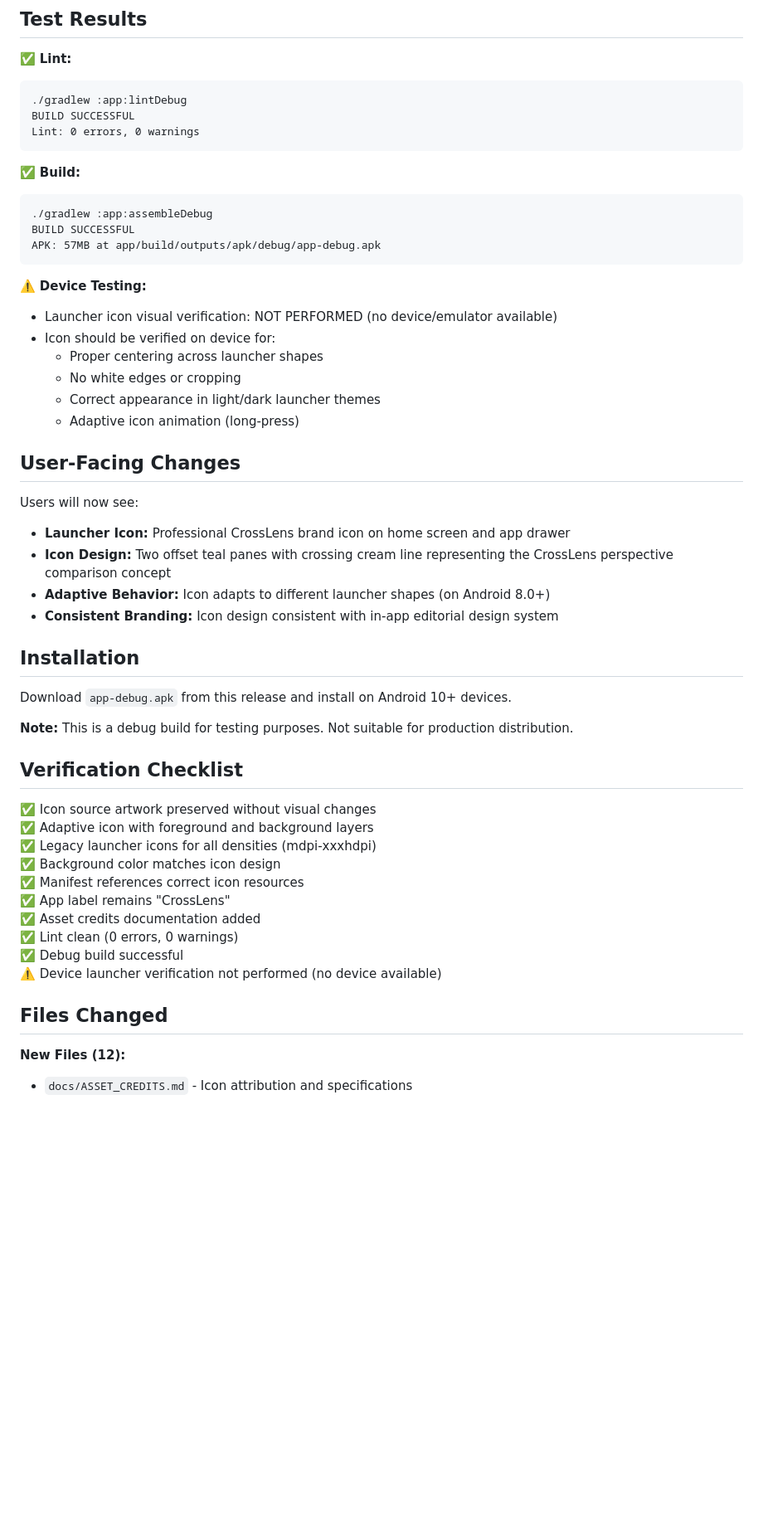
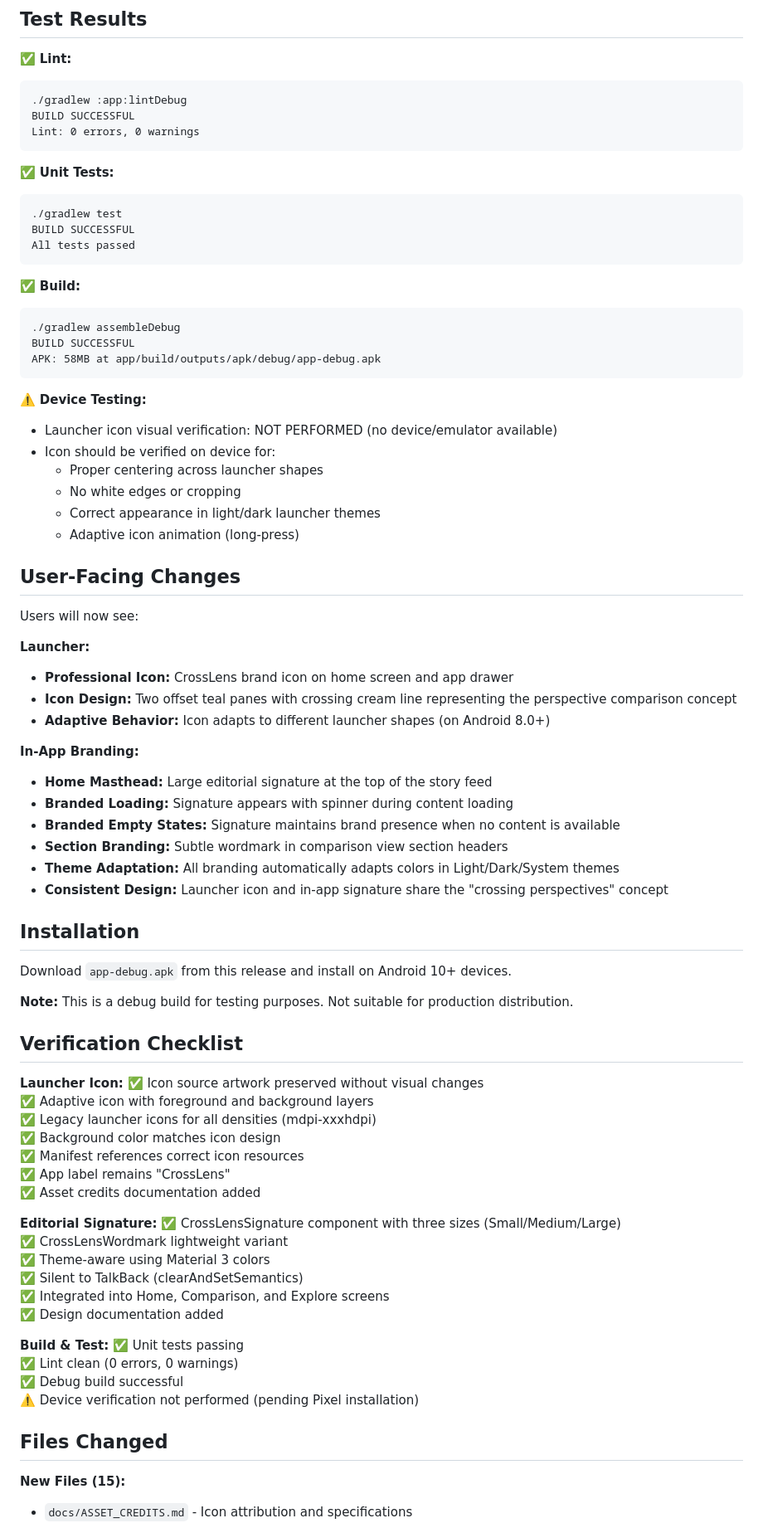
Before and after one commit to Mattjhagen/CrossLens, a Markdown page: RELEASE_NOTES_v0.0.5.md, the part around one of its changes. Shown at 83% size. GitHub-like rendering; blank space fills up the shorter version.

````diff
--- a/RELEASE_NOTES_v0.0.5.md
+++ b/RELEASE_NOTES_v0.0.5.md
@@ -69,11 +107,18 @@ BUILD SUCCESSFUL
 Lint: 0 errors, 0 warnings
 ```
 
+✅ **Unit Tests:**
+```
+./gradlew test
+BUILD SUCCESSFUL
+All tests passed
+```
+
 ✅ **Build:**
 ```
-./gradlew :app:assembleDebug
+./gradlew assembleDebug
 BUILD SUCCESSFUL
-APK: 57MB at app/build/outputs/apk/debug/app-debug.apk
+APK: 58MB at app/build/outputs/apk/debug/app-debug.apk
 ```
 
 ⚠️ **Device Testing:**
@@ -87,10 +132,19 @@ APK: 57MB at app/build/outputs/apk/debug/app-debug.apk
 ## User-Facing Changes
 
 Users will now see:
-- **Launcher Icon:** Professional CrossLens brand icon on home screen and app drawer
-- **Icon Design:** Two offset teal panes with crossing cream line representing the CrossLens perspective comparison concept
+
+**Launcher:**
+- **Professional Icon:** CrossLens brand icon on home screen and app drawer
+- **Icon Design:** Two offset teal panes with crossing cream line representing the perspective comparison concept
 - **Adaptive Behavior:** Icon adapts to different launcher shapes (on Android 8.0+)
-- **Consistent Branding:** Icon design consistent with in-app editorial design system
+
+**In-App Branding:**
+- **Home Masthead:** Large editorial signature at the top of the story feed
+- **Branded Loading:** Signature appears with spinner during content loading
+- **Branded Empty States:** Signature maintains brand presence when no content is available
+- **Section Branding:** Subtle wordmark in comparison view section headers
+- **Theme Adaptation:** All branding automatically adapts colors in Light/Dark/System themes
+- **Consistent Design:** Launcher icon and in-app signature share the "crossing perspectives" concept
 
 ## Installation
 
@@ -100,6 +154,7 @@ Download `app-debug.apk` from this release and install on Android 10+ devices.
 
 ## Verification Checklist
 
+**Launcher Icon:**
 ✅ Icon source artwork preserved without visual changes
 ✅ Adaptive icon with foreground and background layers
 ✅ Legacy launcher icons for all densities (mdpi-xxxhdpi)
@@ -107,11 +162,22 @@ Download `app-debug.apk` from this release and install on Android 10+ devices.
 ✅ Manifest references correct icon resources
 ✅ App label remains "CrossLens"
 ✅ Asset credits documentation added
+
+**Editorial Signature:**
+✅ CrossLensSignature component with three sizes (Small/Medium/Large)
+✅ CrossLensWordmark lightweight variant
+✅ Theme-aware using Material 3 colors
+✅ Silent to TalkBack (clearAndSetSemantics)
+✅ Integrated into Home, Comparison, and Explore screens
+✅ Design documentation added
+
+**Build & Test:**
+✅ Unit tests passing
 ✅ Lint clean (0 errors, 0 warnings)
 ✅ Debug build successful
-⚠️ Device launcher verification not performed (no device available)
+⚠️ Device verification not performed (pending Pixel installation)
 
 ## Files Changed
 
-**New Files (12):**
+**New Files (15):**
 - `docs/ASSET_CREDITS.md` - Icon attribution and specifications
````
Also changed, not shown: other parts of RELEASE_NOTES_v0.0.5.md (+52 -5 lines).
